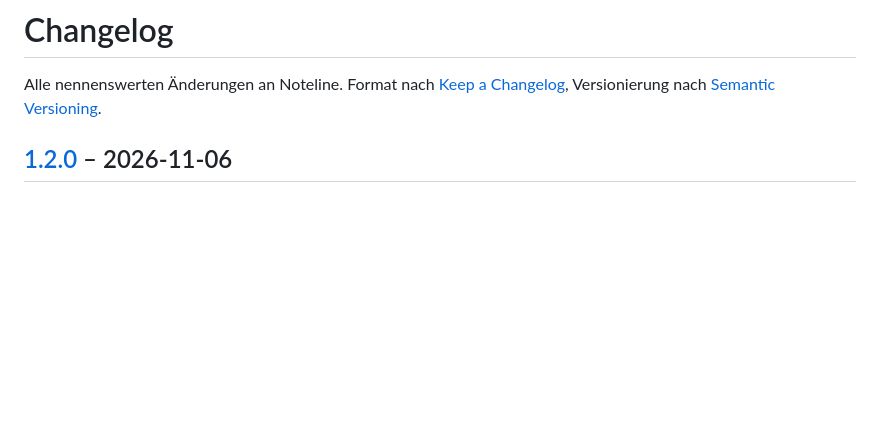
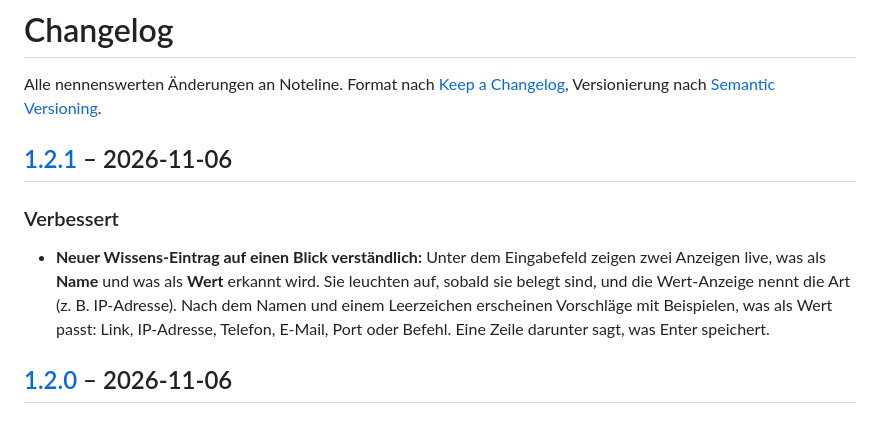
Before and after one commit to pascatotalx/noteline, a Markdown page: CHANGELOG.md, the part around one of its changes. GitHub-like rendering; blank space fills up the shorter version.

```diff
--- a/CHANGELOG.md
+++ b/CHANGELOG.md
@@ -2,6 +2,14 @@
 
 Alle nennenswerten Änderungen an Noteline. Format nach [Keep a Changelog](https://keepachangelog.com/de/1.1.0/),
 Versionierung nach [Semantic Versioning](https://semver.org/lang/de/).
+
+## [1.2.1] – 2026-11-06
+
+### Verbessert
+- **Neuer Wissens-Eintrag auf einen Blick verständlich:** Unter dem Eingabefeld zeigen zwei Anzeigen live, was als
+  **Name** und was als **Wert** erkannt wird. Sie leuchten auf, sobald sie belegt sind, und die Wert-Anzeige nennt
+  die Art (z. B. IP-Adresse). Nach dem Namen und einem Leerzeichen erscheinen Vorschläge mit Beispielen, was als
+  Wert passt: Link, IP-Adresse, Telefon, E-Mail, Port oder Befehl. Eine Zeile darunter sagt, was Enter speichert.
 
 ## [1.2.0] – 2026-11-06
 
```
Also changed, not shown: other parts of CHANGELOG.md (+1 -0 lines), README.md (+1 -0 lines), docs/screenshot-breit-hell.png, docs/screenshot-wissen.png.
